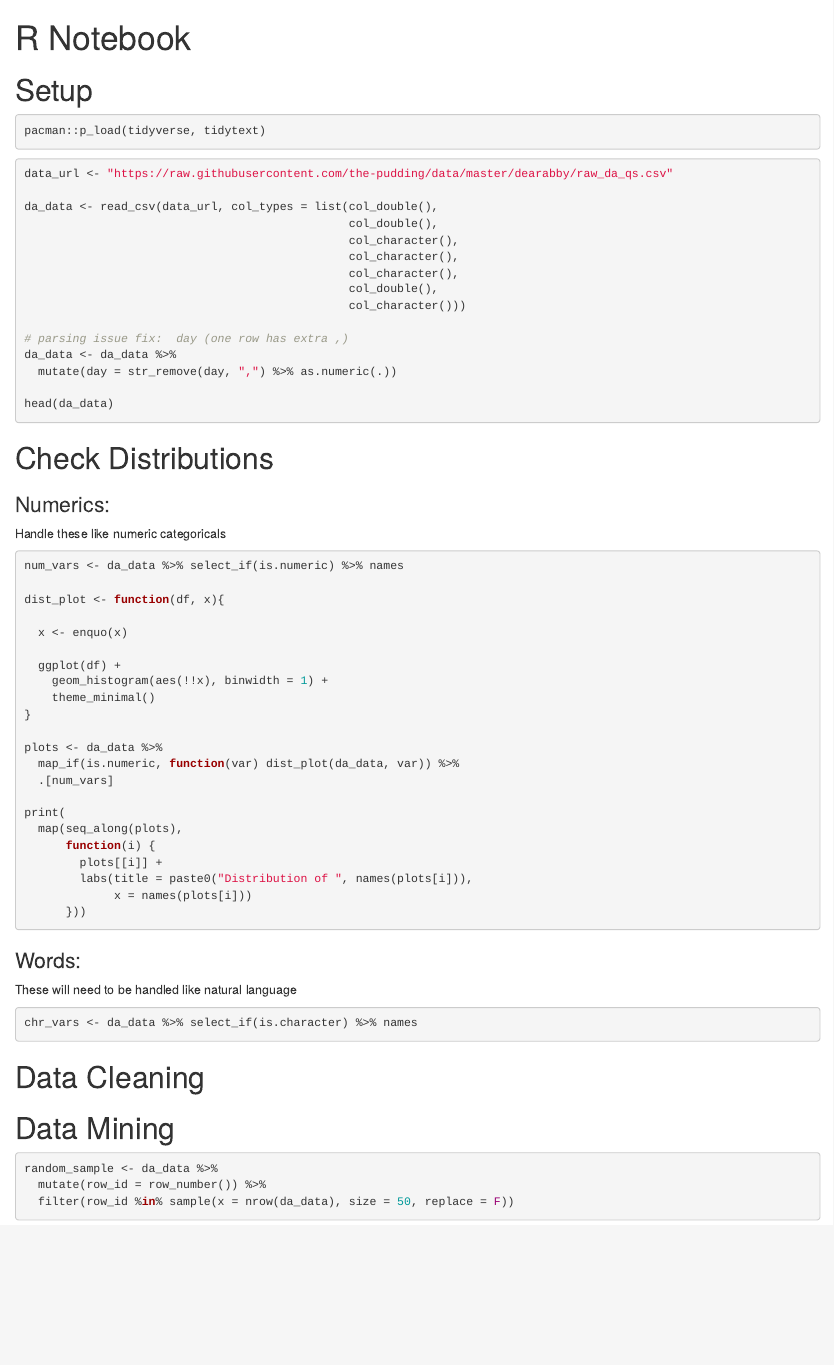
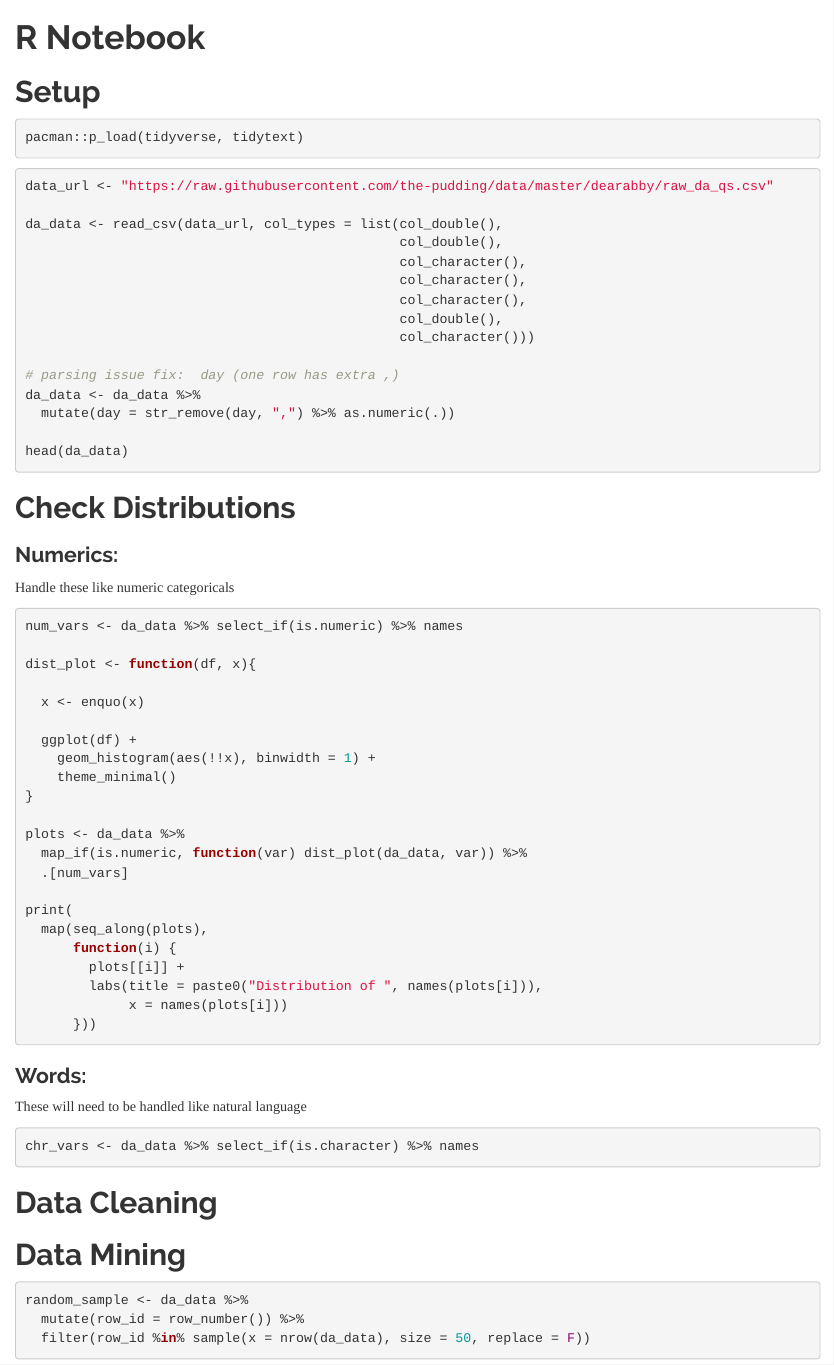
Before and after one commit to Lahn-Yop/ask-abby-project, an R Markdown document (initial_explore.Rmd): the page in a window 1100 px wide, from its top. Rendered offline with R 4.5, knitr and Pandoc, with nearby package versions; the code chunks are not run, so their results and figures are left out.

Commit message:
Update printing options in yaml header

```diff
--- a/initial_explore.Rmd
+++ b/initial_explore.Rmd
@@ -1,6 +1,9 @@
 ---
 title: "R Notebook"
 output:
+  html_document:
+    theme: readable
+    df_print: paged
   html_notebook:
     theme: readable
 ---
```
